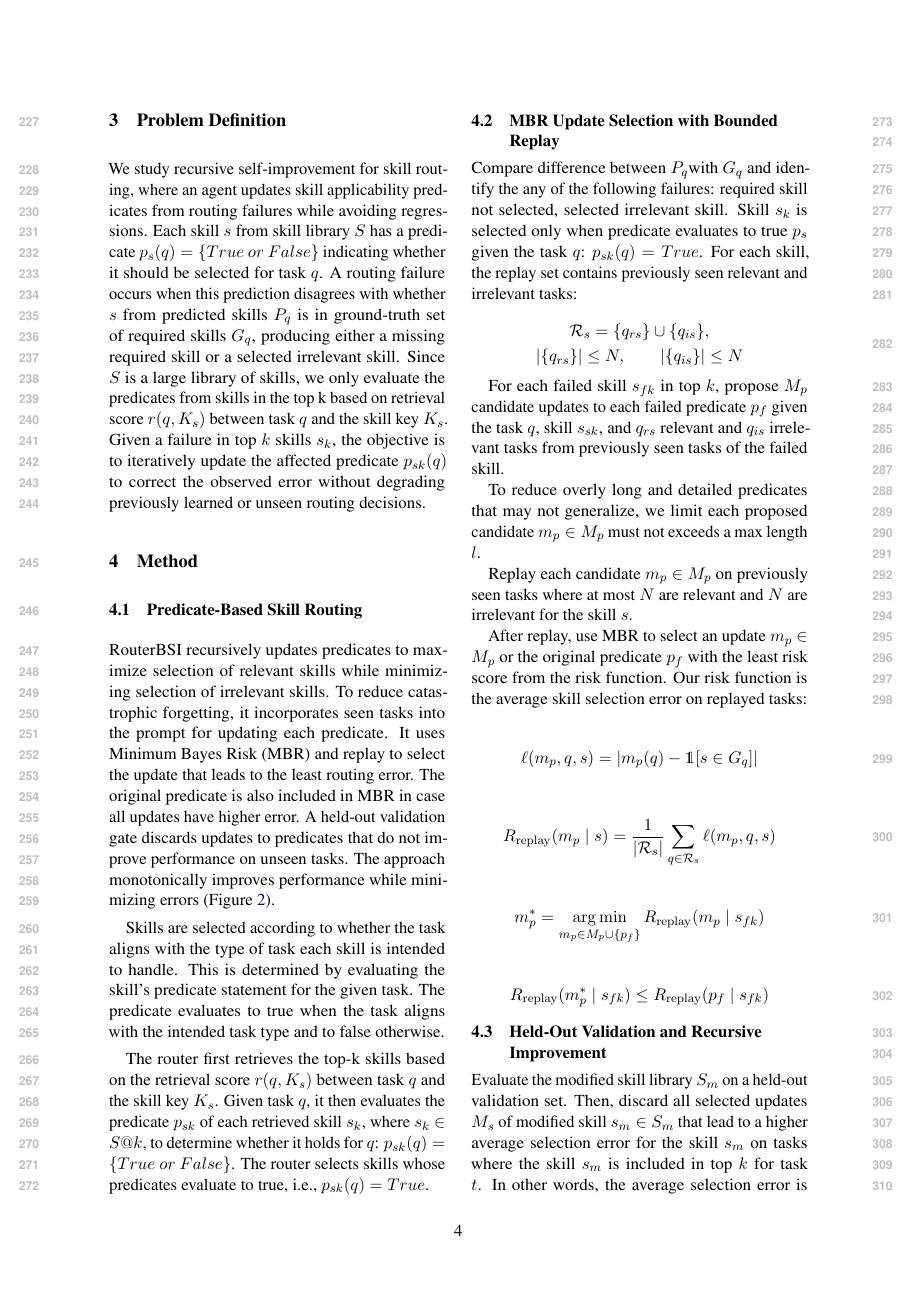
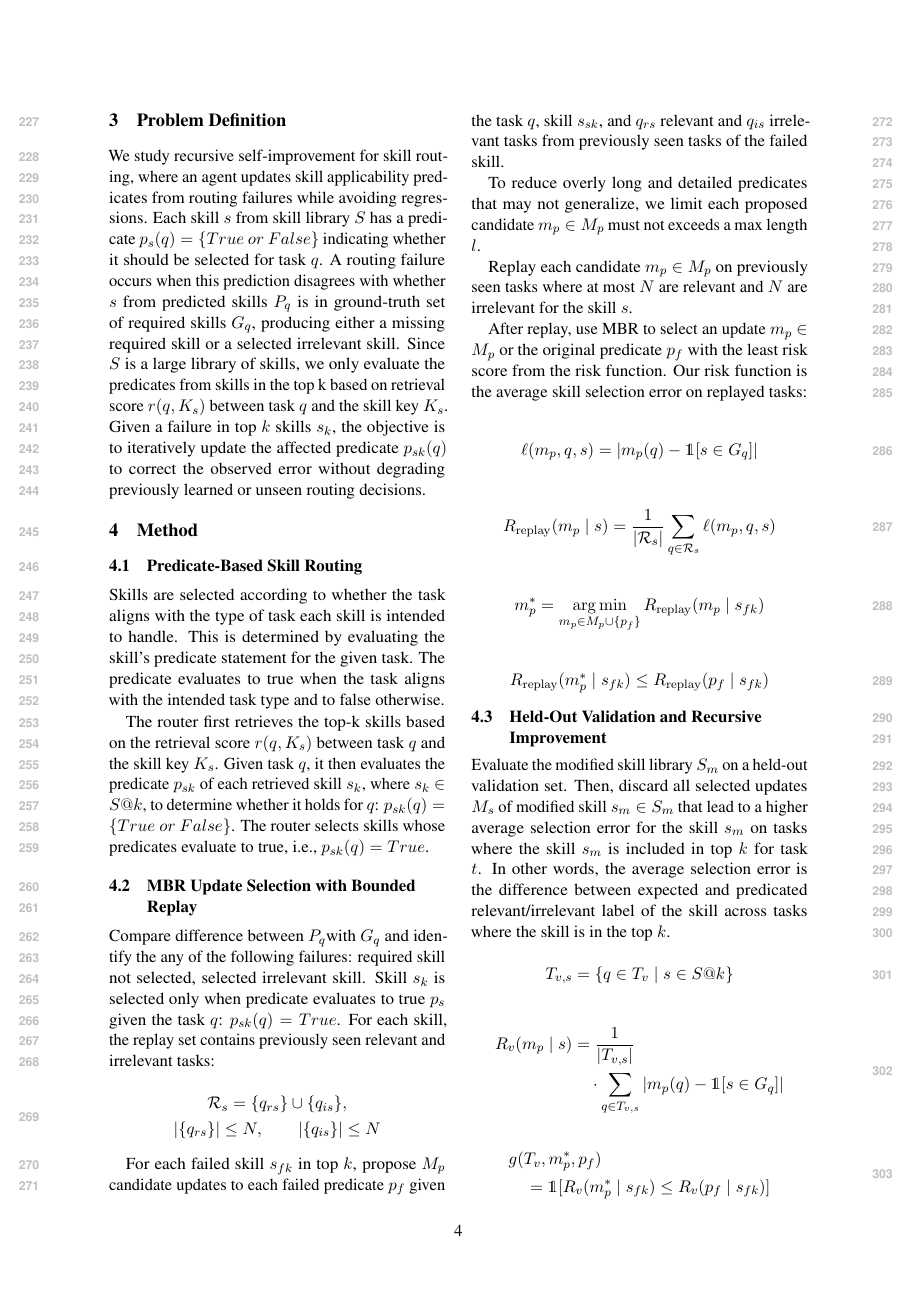
Before and after one commit to jdelarosaquiros/RouterBSIOverleaf, a LaTeX paper (main.tex, which reads sections/method.tex): page 4 of 9. Compiled offline with pdfLaTeX.

Commit message:
Removed unecessary paragraph from method section

```diff
--- a/sections/method.tex
+++ b/sections/method.tex
@@ -7,10 +7,6 @@
 % DOCX-P023-BEGIN
 \subsection{Predicate-Based Skill Routing}
 % DOCX-P023-END
-
-% DOCX-P024-BEGIN
-RouterBSI recursively updates predicates to maximize selection of relevant skills while minimizing selection of irrelevant skills. To reduce catastrophic forgetting, it incorporates seen tasks into the prompt for updating each predicate. It uses Minimum Bayes Risk (MBR) and replay to select the update that leads to the least routing error. The original predicate is also included in MBR in case all updates have higher error. A held-out validation gate discards updates to predicates that do not improve performance on unseen tasks. The approach monotonically improves performance while minimizing errors (Figure~\ref{fig:routerbsi-overview}).
-% DOCX-P024-END
 
 % DOCX-P025-BEGIN
 Skills are selected according to whether the task aligns with the type of task each skill is intended to handle. This is determined by evaluating the skill's predicate statement for the given task. The predicate evaluates to true when the task aligns with the intended task type and to false otherwise.
```
